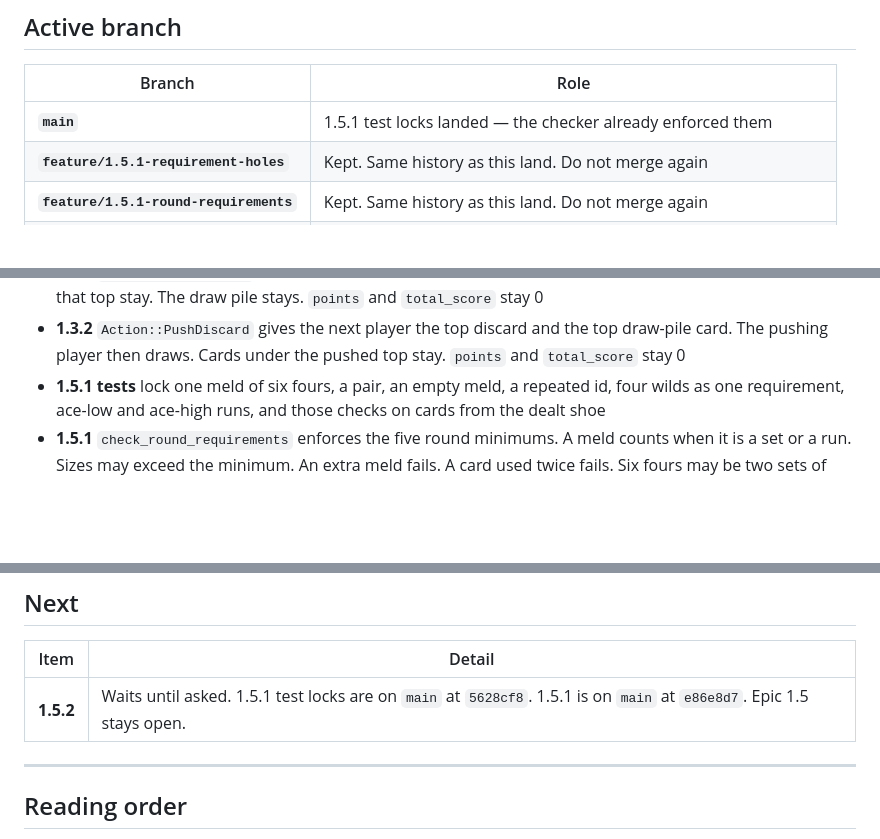
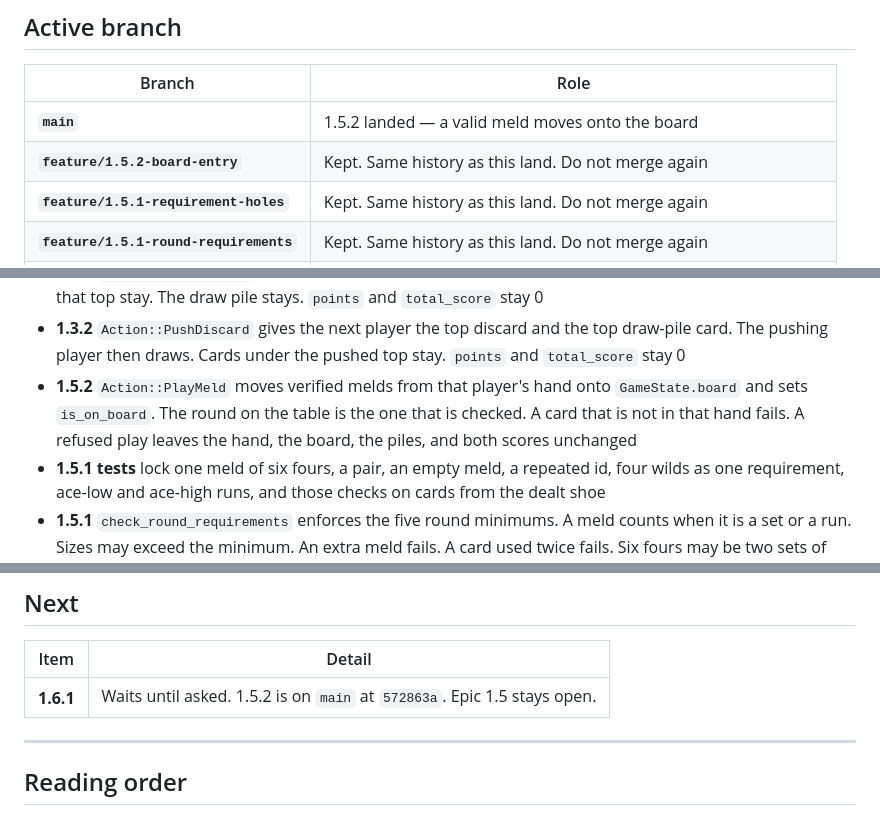
Before and after one commit to pbuckles22/PushSimulator, a Markdown page: doc/PROJECT_STATUS.md, 3 parts joined by grey strips. Rendered like a GitHub page; blank space fills up the shorter version.

Commit message:
Record the 1.5.2 land.

```diff
--- a/doc/PROJECT_STATUS.md
+++ b/doc/PROJECT_STATUS.md
@@ -14,7 +14,8 @@ Push card-game simulator: **Rust workspace** + **agentic foundation** + **WASM d
 
 | Branch | Role |
 |--------|------|
-| **`main`** | 1.5.1 test locks landed — the checker already enforced them |
+| **`main`** | 1.5.2 landed — a valid meld moves onto the board |
+| **`feature/1.5.2-board-entry`** | Kept. Same history as this land. Do not merge again |
 | **`feature/1.5.1-requirement-holes`** | Kept. Same history as this land. Do not merge again |
 | **`feature/1.5.1-round-requirements`** | Kept. Same history as this land. Do not merge again |
 | **`feature/1.4-swat`** | Kept. Do not merge again |
@@ -57,6 +58,7 @@ Push card-game simulator: **Rust workspace** + **agentic foundation** + **WASM d
 - **1.2.6** `calculate_hand_penalty` sums the hand. A hand of 4, Jack, Ace, and Joker is 50. `add_hand_penalty_to_total` adds that onto `total_score`. `points` stays 0
 - **1.3.1** `Action::TakeDiscard` moves the discard pile's top card onto the end of the player's hand. Cards under that top stay. The draw pile stays. `points` and `total_score` stay 0
 - **1.3.2** `Action::PushDiscard` gives the next player the top discard and the top draw-pile card. The pushing player then draws. Cards under the pushed top stay. `points` and `total_score` stay 0
+- **1.5.2** `Action::PlayMeld` moves verified melds from that player's hand onto `GameState.board` and sets `is_on_board`. The round on the table is the one that is checked. A card that is not in that hand fails. A refused play leaves the hand, the board, the piles, and both scores unchanged
 - **1.5.1 tests** lock one meld of six fours, a pair, an empty meld, a repeated id, four wilds as one requirement, ace-low and ace-high runs, and those checks on cards from the dealt shoe
 - **1.5.1** `check_round_requirements` enforces the five round minimums. A meld counts when it is a set or a run. Sizes may exceed the minimum. An extra meld fails. A card used twice fails. Six fours may be two sets of three
 - **Epic 1.4** complete — 2026-10-06. A set is three or more cards of one rank. A run is four or more cards of one suit in order. Twos and jokers fill gaps. An ace is low or high. King, ace, a two, and a three is not a run
@@ -69,7 +71,7 @@ Push card-game simulator: **Rust workspace** + **agentic foundation** + **WASM d
 
 | Item | Detail |
 |------|--------|
-| **1.5.2** | Waits until asked. 1.5.1 test locks are on `main` at `5628cf8`. 1.5.1 is on `main` at `e86e8d7`. Epic 1.5 stays open. |
+| **1.6.1** | Waits until asked. 1.5.2 is on `main` at `572863a`. Epic 1.5 stays open. |
 
 ---
 
```
Also changed, not shown: other parts of doc/PROJECT_STATUS.md (+2 -2 lines), AGENT_HANDOFF.md (+2 -2 lines), PM_PLAN.md (+2 -1 lines).
